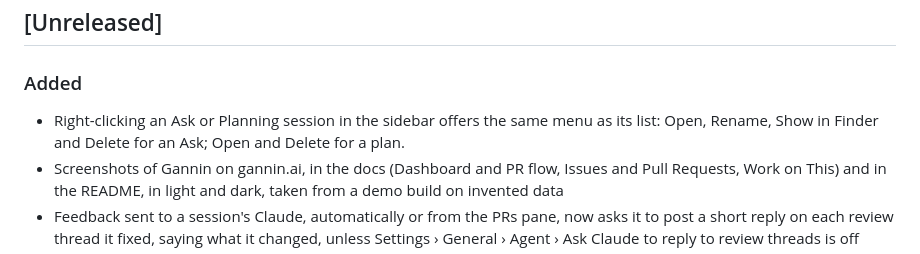
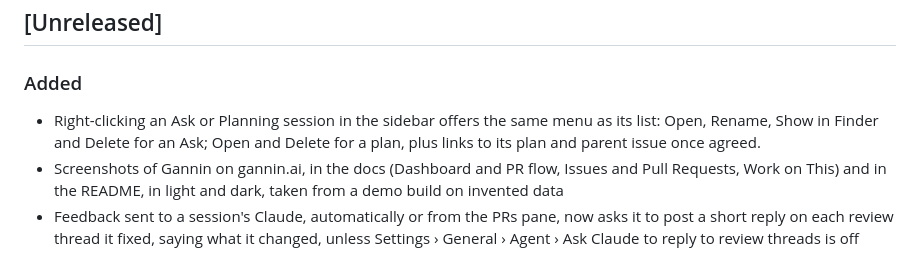
Before and after one commit to andrew-waters/gannin, a Markdown page: CHANGELOG.md, the part around the change. Rendered like a GitHub page.

Commit message:
Say the Planning menu also links to the agreed plan and its parent issue

```diff
--- a/CHANGELOG.md
+++ b/CHANGELOG.md
@@ -10,7 +10,7 @@ Add your change under `## [Unreleased]` in the pull request that makes it, in an
 ## [Unreleased]
 
 ### Added
-- Right-clicking an Ask or Planning session in the sidebar offers the same menu as its list: Open, Rename, Show in Finder and Delete for an Ask; Open and Delete for a plan.
+- Right-clicking an Ask or Planning session in the sidebar offers the same menu as its list: Open, Rename, Show in Finder and Delete for an Ask; Open and Delete for a plan, plus links to its plan and parent issue once agreed.
 - Screenshots of Gannin on gannin.ai, in the docs (Dashboard and PR flow, Issues and Pull Requests, Work on This) and in the README, in light and dark, taken from a demo build on invented data
 - Feedback sent to a session's Claude, automatically or from the PRs pane, now asks it to post a short reply on each review thread it fixed, saying what it changed, unless Settings › General › Agent › Ask Claude to reply to review threads is off
 - Design and Refine sessions now open the page in a web view inside Gannin: step through it with the team, note findings with the page they were on, take screenshots and mark them up, and paste the meeting's transcript; Claude reads the code to say where each finding lives and suggests ones the room missed; Agree makes the findings into issues on the workflow board and records the session, with the screenshots you tick, in the harness's `refines/`. Each project keeps its own logins for these pages, with Sign Out of Pages in the session and Settings › Storage
```
Also changed, not shown: 1 other file.
